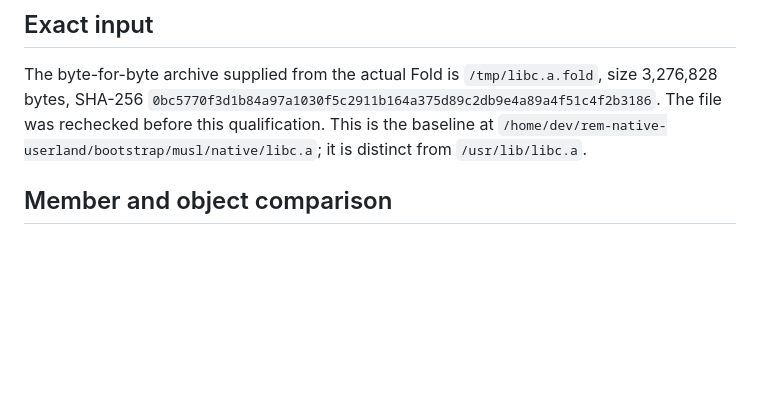
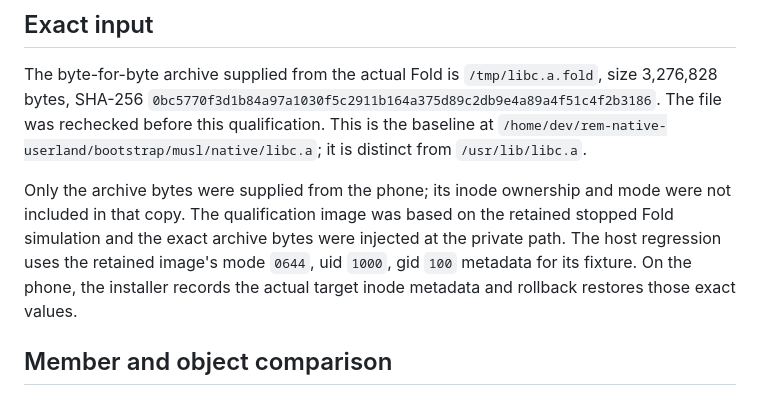
Before and after one commit to rdearman/MyEmulator-qemu, a Markdown page: docs/REM_FOLD_REAL_LIBC_BASELINE_20261008.md, the part around the change. Rendered like a GitHub page; blank space fills up the shorter version.

Commit message:
Document Fold archive metadata scope

```diff
--- a/docs/REM_FOLD_REAL_LIBC_BASELINE_20261008.md
+++ b/docs/REM_FOLD_REAL_LIBC_BASELINE_20261008.md
@@ -8,6 +8,14 @@ The byte-for-byte archive supplied from the actual Fold is
 The file was rechecked before this qualification. This is the baseline at
 `/home/dev/rem-native-userland/bootstrap/musl/native/libc.a`; it is distinct
 from `/usr/lib/libc.a`.
+
+Only the archive bytes were supplied from the phone; its inode ownership and
+mode were not included in that copy. The qualification image was based on the
+retained stopped Fold simulation and the exact archive bytes were injected at
+the private path. The host regression uses the retained image's mode `0644`,
+uid `1000`, gid `100` metadata for its fixture. On the phone, the installer
+records the actual target inode metadata and rollback restores those exact
+values.
 
 ## Member and object comparison
 
```
